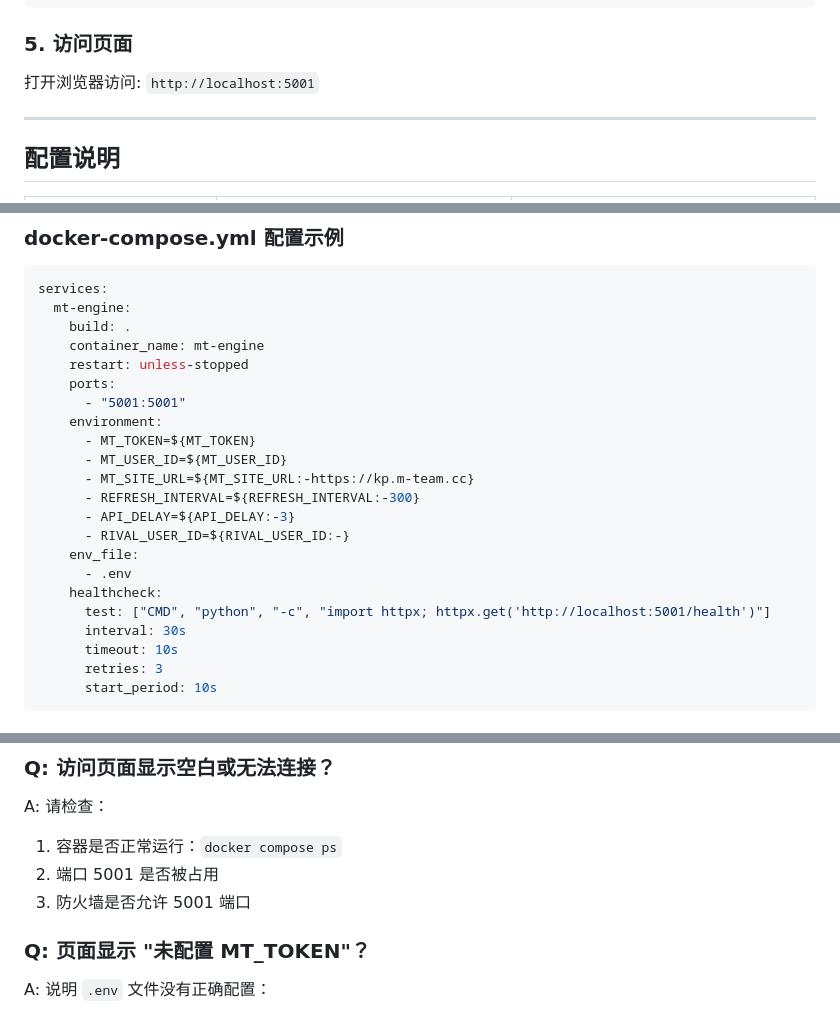
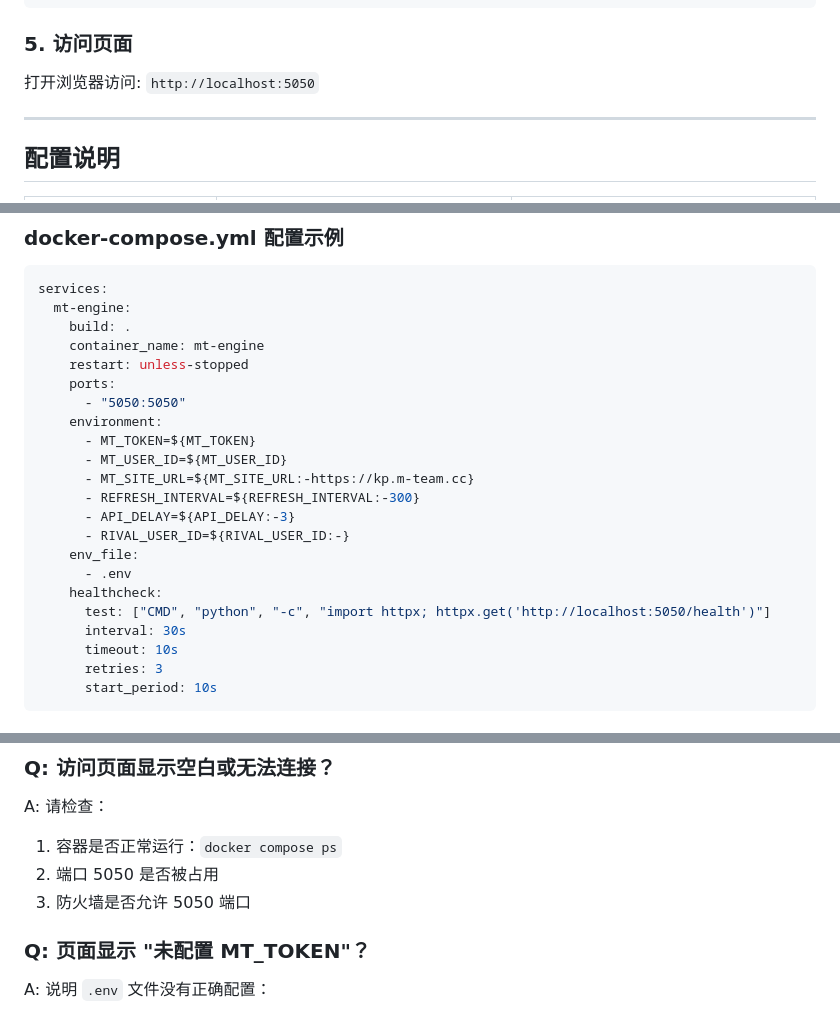
Before and after one commit to kevinplus66/mt-engine, a Markdown page: README.md, 3 parts joined by grey strips. GitHub-like rendering.

Commit message:
docs: 更新文档中的端口配置为 5050
- README.md: 更新访问端口和健康检查端口
- AGENT_DEPLOY.md: 更新验证和故障排除中的端口
- CHANGELOG.md: 更新历史记录中的端口

Co-Authored-By: Claude Opus 4.6 (1M context) <noreply@anthropic.com>

```diff
--- a/README.md
+++ b/README.md
@@ -185,7 +185,7 @@ docker-compose up -d
 
 ### 5. 访问页面
 
-打开浏览器访问: `http://localhost:5001`
+打开浏览器访问: `http://localhost:5050`
 
 ---
 
@@ -317,7 +317,7 @@ services:
     container_name: mt-engine
     restart: unless-stopped
     ports:
-      - "5001:5001"
+      - "5050:5050"
     environment:
       - MT_TOKEN=${MT_TOKEN}
       - MT_USER_ID=${MT_USER_ID}
@@ -328,7 +328,7 @@ services:
     env_file:
       - .env
     healthcheck:
-      test: ["CMD", "python", "-c", "import httpx; httpx.get('http://localhost:5001/health')"]
+      test: ["CMD", "python", "-c", "import httpx; httpx.get('http://localhost:5050/health')"]
       interval: 30s
       timeout: 10s
       retries: 3
@@ -459,8 +459,8 @@ python main.py
 
 A: 请检查：
 1. 容器是否正常运行：`docker compose ps`
-2. 端口 5001 是否被占用
-3. 防火墙是否允许 5001 端口
+2. 端口 5050 是否被占用
+3. 防火墙是否允许 5050 端口
 
 ### Q: 页面显示 "未配置 MT_TOKEN"？
 
```
Also changed, not shown: other parts of README.md (+2 -2 lines), AGENT_DEPLOY.md (+3 -3 lines), CHANGELOG.md (+2 -2 lines).
